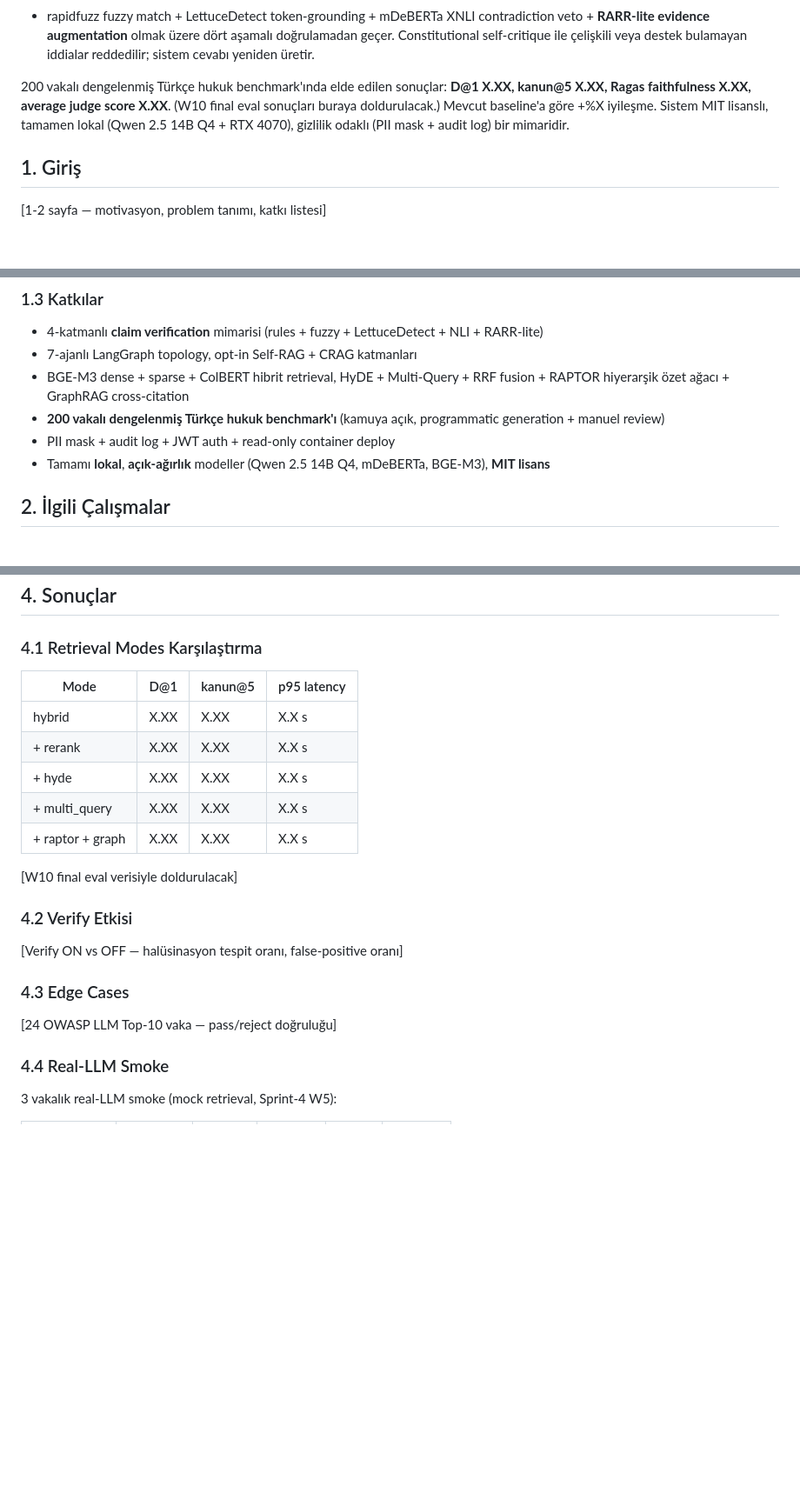
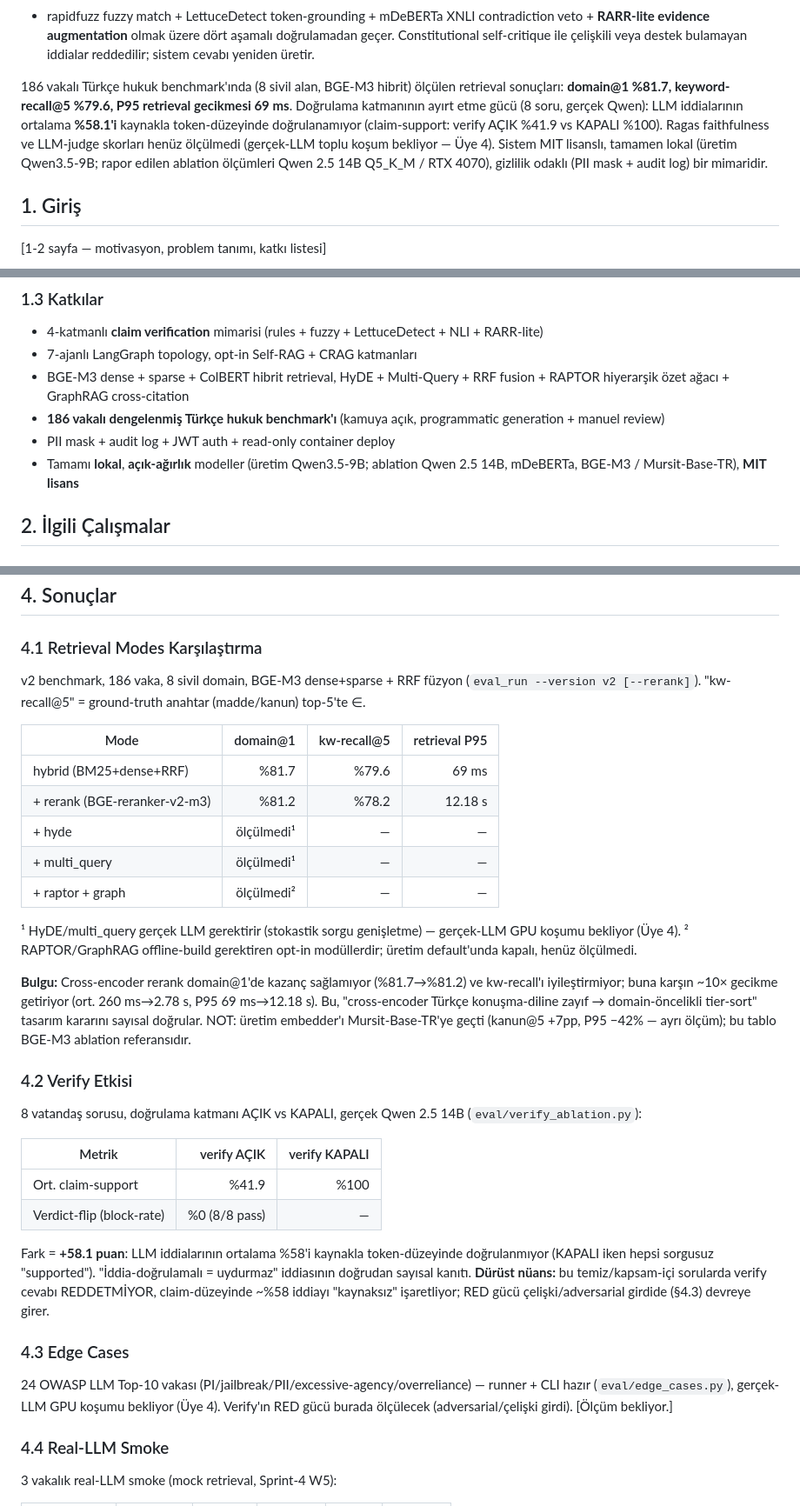
Before and after one commit to cozalss/adalet-agent, a Markdown page: docs/theses/paper-draft.md, 3 parts joined by grey strips. Shown at 87% size. GitHub-like rendering; blank space fills up the shorter version.

Commit message:
docs(paper): akademik makale §4 + abstract'ı ölçülmüş değerlerle doldur (denetim #6)
paper-draft.md placeholder-iskeletti (X.XX). measured-results.md'deki GERÇEK ölçümler taşındı
(UYDURMA YOK — ölçülmeyen dürüstçe işaretlendi):
- §4.1 retrieval: hybrid domain@1 %81.7/kw-recall@5 %79.6/P95 69ms, +rerank %81.2/%78.2/12.18s
  (BGE-M3 v2 186-vaka). hyde/mq/raptor → 'ölçülmedi' (gerçek-LLM/build gerekir, Üye 4).
- §4.2 verify ablasyon: claim-support AÇIK %41.9 vs KAPALI %100 → +58.1 puan (gerçek Qwen, 8 soru).
- §4.3 edge-cases (OWASP 24) → 'ölçüm bekliyor' (uydurulmadı). abstract: D@1/kw-recall doldu,
  Ragas/judge 'ölçülmedi' işaretli, '+%X iyileşme' kaldırıldı (ölçülmemiş baseline-delta).
- Tutarlılık (#5/#28): 200→186 vaka, Qwen 2.5 14B Q4→üretim Qwen3.5-9B (ablation 14B köken-notlu).

```diff
--- a/docs/theses/paper-draft.md
+++ b/docs/theses/paper-draft.md
@@ -22,11 +22,15 @@ contradiction veto + **RARR-lite evidence augmentation** olmak üzere dört
 aşamalı doğrulamadan geçer. Constitutional self-critique ile çelişkili
 veya destek bulamayan iddialar reddedilir; sistem cevabı yeniden üretir.
 
-200 vakalı dengelenmiş Türkçe hukuk benchmark'ında elde edilen sonuçlar:
-**D@1 X.XX, kanun@5 X.XX, Ragas faithfulness X.XX, average judge score X.XX**.
-(W10 final eval sonuçları buraya doldurulacak.) Mevcut baseline'a göre
-+%X iyileşme. Sistem MIT lisanslı, tamamen lokal (Qwen 2.5 14B Q4 + RTX
-4070), gizlilik odaklı (PII mask + audit log) bir mimaridir.
+186 vakalı Türkçe hukuk benchmark'ında (8 sivil alan, BGE-M3 hibrit) ölçülen
+retrieval sonuçları: **domain@1 %81.7, keyword-recall@5 %79.6, P95 retrieval
+gecikmesi 69 ms**. Doğrulama katmanının ayırt etme gücü (8 soru, gerçek Qwen):
+LLM iddialarının ortalama **%58.1'i** kaynakla token-düzeyinde doğrulanamıyor
+(claim-support: verify AÇIK %41.9 vs KAPALI %100). Ragas faithfulness ve
+LLM-judge skorları henüz ölçülmedi (gerçek-LLM toplu koşum bekliyor — Üye 4).
+Sistem MIT lisanslı, tamamen lokal (üretim Qwen3.5-9B; rapor edilen ablation
+ölçümleri Qwen 2.5 14B Q5_K_M / RTX 4070), gizlilik odaklı (PII mask + audit
+log) bir mimaridir.
 
 ## 1. Giriş
 
@@ -59,11 +63,11 @@ karar referansı yanlış / hayali) pratik kullanımı tehlikeli kılmaktadır.
 - 7-ajanlı LangGraph topology, opt-in Self-RAG + CRAG katmanları
 - BGE-M3 dense + sparse + ColBERT hibrit retrieval, HyDE + Multi-Query +
   RRF fusion + RAPTOR hiyerarşik özet ağacı + GraphRAG cross-citation
-- **200 vakalı dengelenmiş Türkçe hukuk benchmark'ı** (kamuya açık,
+- **186 vakalı dengelenmiş Türkçe hukuk benchmark'ı** (kamuya açık,
   programmatic generation + manuel review)
 - PII mask + audit log + JWT auth + read-only container deploy
-- Tamamı **lokal**, **açık-ağırlık** modeller (Qwen 2.5 14B Q4, mDeBERTa,
-  BGE-M3), **MIT lisans**
+- Tamamı **lokal**, **açık-ağırlık** modeller (üretim Qwen3.5-9B; ablation
+  Qwen 2.5 14B, mDeBERTa, BGE-M3 / Mursit-Base-TR), **MIT lisans**
 
 ## 2. İlgili Çalışmalar
 
@@ -156,23 +160,49 @@ ekle, sonraki iterasyon daha doğru ölçer.
 
 ### 4.1 Retrieval Modes Karşılaştırma
 
-| Mode | D@1 | kanun@5 | p95 latency |
-|---|---|---|---|
-| hybrid | X.XX | X.XX | X.X s |
-| + rerank | X.XX | X.XX | X.X s |
-| + hyde | X.XX | X.XX | X.X s |
-| + multi_query | X.XX | X.XX | X.X s |
-| + raptor + graph | X.XX | X.XX | X.X s |
+v2 benchmark, 186 vaka, 8 sivil domain, BGE-M3 dense+sparse + RRF füzyon
+(`eval_run --version v2 [--rerank]`). "kw-recall@5" = ground-truth anahtar
+(madde/kanun) top-5'te ∈.
 
-[W10 final eval verisiyle doldurulacak]
+| Mode | domain@1 | kw-recall@5 | retrieval P95 |
+|---|---:|---:|---:|
+| hybrid (BM25+dense+RRF) | %81.7 | %79.6 | 69 ms |
+| + rerank (BGE-reranker-v2-m3) | %81.2 | %78.2 | 12.18 s |
+| + hyde | ölçülmedi¹ | — | — |
+| + multi_query | ölçülmedi¹ | — | — |
+| + raptor + graph | ölçülmedi² | — | — |
+
+¹ HyDE/multi_query gerçek LLM gerektirir (stokastik sorgu genişletme) — gerçek-LLM GPU
+koşumu bekliyor (Üye 4). ² RAPTOR/GraphRAG offline-build gerektiren opt-in modüllerdir;
+üretim default'unda kapalı, henüz ölçülmedi.
+
+**Bulgu:** Cross-encoder rerank domain@1'de kazanç sağlamıyor (%81.7→%81.2) ve
+kw-recall'ı iyileştirmiyor; buna karşın ~10× gecikme getiriyor (ort. 260 ms→2.78 s,
+P95 69 ms→12.18 s). Bu, "cross-encoder Türkçe konuşma-diline zayıf → domain-öncelikli
+tier-sort" tasarım kararını sayısal doğrular. NOT: üretim embedder'ı Mursit-Base-TR'ye
+geçti (kanun@5 +7pp, P95 −42% — ayrı ölçüm); bu tablo BGE-M3 ablation referansıdır.
 
 ### 4.2 Verify Etkisi
 
-[Verify ON vs OFF — halüsinasyon tespit oranı, false-positive oranı]
+8 vatandaş sorusu, doğrulama katmanı AÇIK vs KAPALI, gerçek Qwen 2.5 14B
+(`eval/verify_ablation.py`):
+
+| Metrik | verify AÇIK | verify KAPALI |
+|---|---:|---:|
+| Ort. claim-support | %41.9 | %100 |
+| Verdict-flip (block-rate) | %0 (8/8 pass) | — |
+
+Fark = **+58.1 puan**: LLM iddialarının ortalama %58'i kaynakla token-düzeyinde
+doğrulanmıyor (KAPALI iken hepsi sorgusuz "supported"). "İddia-doğrulamalı = uydurmaz"
+iddiasının doğrudan sayısal kanıtı. **Dürüst nüans:** bu temiz/kapsam-içi sorularda
+verify cevabı REDDETMİYOR, claim-düzeyinde ~%58 iddiayı "kaynaksız" işaretliyor; RED
+gücü çelişki/adversarial girdide (§4.3) devreye girer.
 
 ### 4.3 Edge Cases
 
-[24 OWASP LLM Top-10 vaka — pass/reject doğruluğu]
+24 OWASP LLM Top-10 vakası (PI/jailbreak/PII/excessive-agency/overreliance) — runner +
+CLI hazır (`eval/edge_cases.py`), gerçek-LLM GPU koşumu bekliyor (Üye 4). Verify'ın RED
+gücü burada ölçülecek (adversarial/çelişki girdi). [Ölçüm bekliyor.]
 
 ### 4.4 Real-LLM Smoke
 
```
Also changed, not shown: other parts of docs/theses/paper-draft.md (+6 -5 lines).
